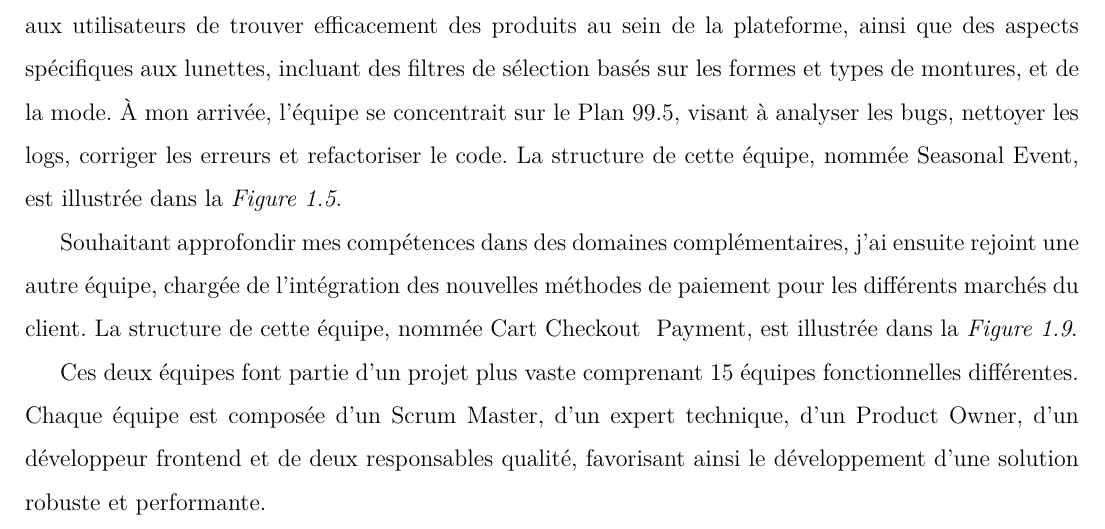
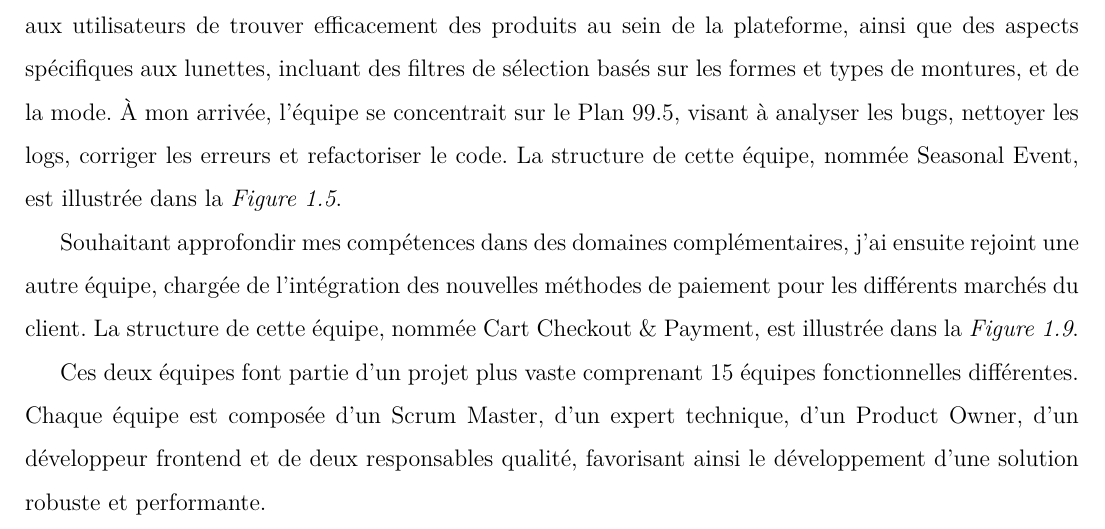
Before and after one commit to abirhsaini/repportFatima, a LaTeX thesis (main.tex, which reads Chapitres/Chapitre1.tex): part of page 23 of 76, cut so that both start at the same text. Compiled offline with pdfLaTeX.

Commit message:
Correct erreur

```diff
--- a/Chapitres/Chapitre1.tex
+++ b/Chapitres/Chapitre1.tex
@@ -165,7 +165,7 @@ L'enjeu majeur consiste donc à corriger les bugs existants tout en intégrant P
 
 Après ma période de formation, j’ai intégré une première équipe en tant que stagiaire backend. Cette équipe était responsable de la gestion des fonctionnalités de recherche, un élément crucial permettant aux utilisateurs de trouver efficacement des produits au sein de la plateforme, ainsi que des aspects spécifiques aux lunettes, incluant des filtres de sélection basés sur les formes et types de montures, et de la mode. À mon arrivée, l'équipe se concentrait sur le Plan 99.5, visant à analyser les bugs, nettoyer les logs, corriger les erreurs et refactoriser le code. La structure de cette équipe, nommée Seasonal Event, est illustrée dans la \textit{Figure~\ref{fig:structure_seasonal_event}}.
 
-Souhaitant approfondir mes compétences dans des domaines complémentaires, j'ai ensuite rejoint une autre équipe, chargée de l’intégration des nouvelles méthodes de paiement pour les différents marchés du client. La structure de cette équipe, nommée Cart Checkout & Payment, est illustrée dans la \textit{Figure~\ref{fig:structure_payment}}.
+Souhaitant approfondir mes compétences dans des domaines complémentaires, j'ai ensuite rejoint une autre équipe, chargée de l’intégration des nouvelles méthodes de paiement pour les différents marchés du client. La structure de cette équipe, nommée Cart Checkout \& Payment, est illustrée dans la \textit{Figure~\ref{fig:structure_payment}}.
 
 Ces deux équipes font partie d'un projet plus vaste comprenant 15 équipes fonctionnelles différentes. Chaque équipe est composée d'un Scrum Master, d'un expert technique, d'un Product Owner, d'un développeur frontend et de deux responsables qualité, favorisant ainsi le développement d'une solution robuste et performante.
 
```
Also changed, not shown: 6 other files.
